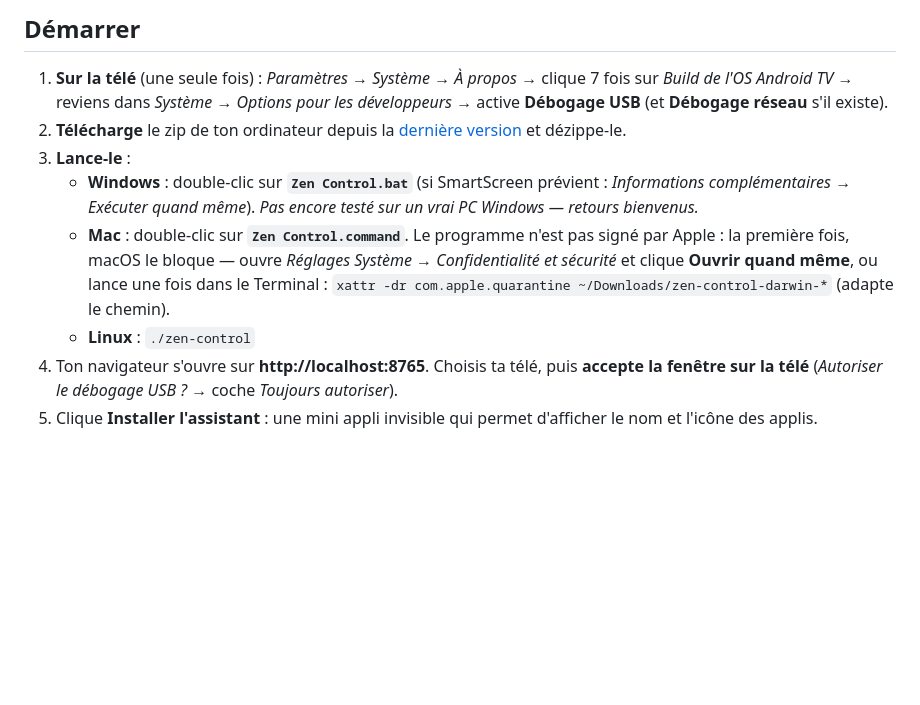
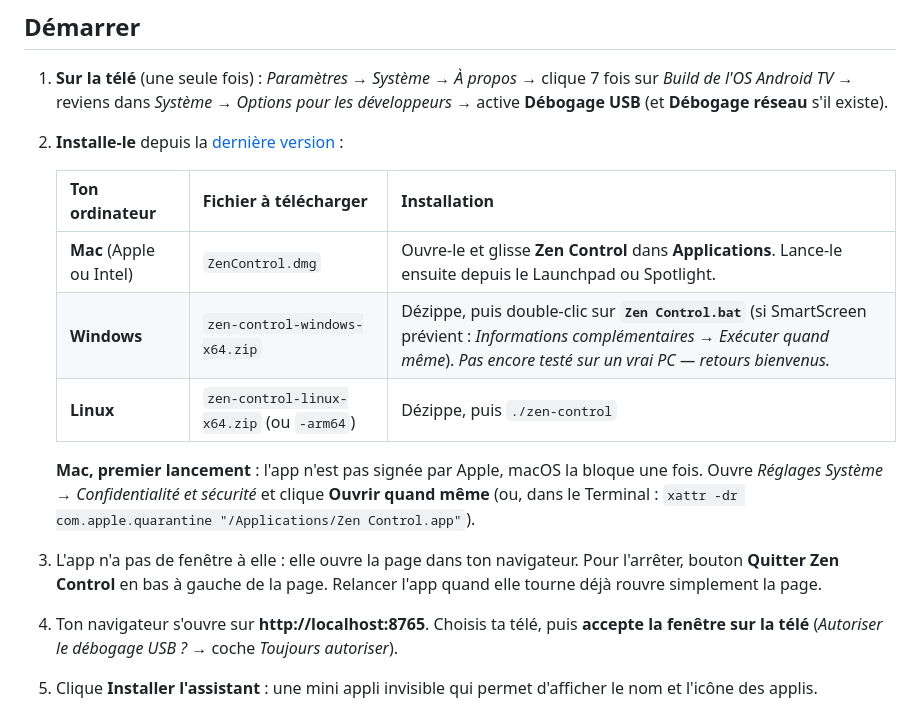
Before and after one commit to Hoax017/zen-control, a Markdown page: README.fr.md, the part around the change. Drawn GitHub-style; blank space fills up the shorter version.

Commit message:
README: install on Mac with the dmg, which file for which computer

```diff
--- a/README.fr.md
+++ b/README.fr.md
@@ -27,14 +27,19 @@ composants système essentiels sont verrouillés.
 
 1. **Sur la télé** (une seule fois) : *Paramètres → Système → À propos* → clique 7 fois sur *Build de l'OS Android TV* →
    reviens dans *Système → Options pour les développeurs* → active **Débogage USB** (et **Débogage réseau** s'il existe).
-2. **Télécharge** le zip de ton ordinateur depuis la [dernière version](https://github.com/Hoax017/zen-control/releases/latest)
-   et dézippe-le.
-3. **Lance-le** :
-   - **Windows** : double-clic sur **`Zen Control.bat`** (si SmartScreen prévient : *Informations complémentaires → Exécuter quand même*). *Pas encore testé sur un vrai PC Windows — retours bienvenus.*
-   - **Mac** : double-clic sur **`Zen Control.command`**. Le programme n'est pas signé par Apple : la première fois, macOS le bloque —
-     ouvre *Réglages Système → Confidentialité et sécurité* et clique **Ouvrir quand même**, ou lance une fois dans le Terminal :
-     `xattr -dr com.apple.quarantine ~/Downloads/zen-control-darwin-*` (adapte le chemin).
-   - **Linux** : `./zen-control`
+2. **Installe-le** depuis la [dernière version](https://github.com/Hoax017/zen-control/releases/latest) :
+
+   | Ton ordinateur | Fichier à télécharger | Installation |
+   |---|---|---|
+   | **Mac** (Apple ou Intel) | `ZenControl.dmg` | Ouvre-le et glisse **Zen Control** dans **Applications**. Lance-le ensuite depuis le Launchpad ou Spotlight. |
+   | **Windows** | `zen-control-windows-x64.zip` | Dézippe, puis double-clic sur **`Zen Control.bat`** (si SmartScreen prévient : *Informations complémentaires → Exécuter quand même*). *Pas encore testé sur un vrai PC — retours bienvenus.* |
+   | **Linux** | `zen-control-linux-x64.zip` (ou `-arm64`) | Dézippe, puis `./zen-control` |
+
+   **Mac, premier lancement** : l'app n'est pas signée par Apple, macOS la bloque une fois. Ouvre
+   *Réglages Système → Confidentialité et sécurité* et clique **Ouvrir quand même** (ou, dans le Terminal :
+   `xattr -dr com.apple.quarantine "/Applications/Zen Control.app"`).
+3. L'app n'a pas de fenêtre à elle : elle ouvre la page dans ton navigateur. Pour l'arrêter, bouton **Quitter Zen Control**
+   en bas à gauche de la page. Relancer l'app quand elle tourne déjà rouvre simplement la page.
 4. Ton navigateur s'ouvre sur **http://localhost:8765**. Choisis ta télé, puis **accepte la fenêtre sur la télé**
    (*Autoriser le débogage USB ?* → coche *Toujours autoriser*).
 5. Clique **Installer l'assistant** : une mini appli invisible qui permet d'afficher le nom et l'icône des applis.
```
Also changed, not shown: README.md (+13 -8 lines).
